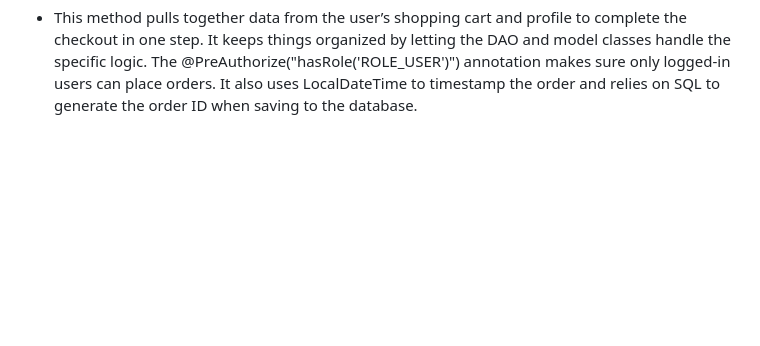
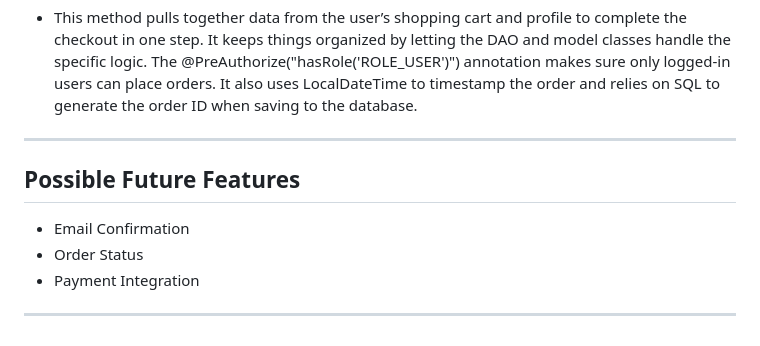
Before and after one commit to izelozhan/capstone-3, a Markdown page: README.md, the part around the change. Drawn GitHub-style; blank space fills up the shorter version.

````diff
--- a/README.md
+++ b/README.md
@@ -138,3 +138,12 @@ This collection covers all the key endpoints — login, product search, cart act
     }
 ```
 - This method pulls together data from the user’s shopping cart and profile to complete the checkout in one step. It keeps things organized by letting the DAO and model classes handle the specific logic. The @PreAuthorize("hasRole('ROLE_USER')") annotation makes sure only logged-in users can place orders. It also uses LocalDateTime to timestamp the order and relies on SQL to generate the order ID when saving to the database.
+
+
+---
+## Possible Future Features
+
+- Email Confirmation
+- Order Status
+- Payment Integration
+---
````
